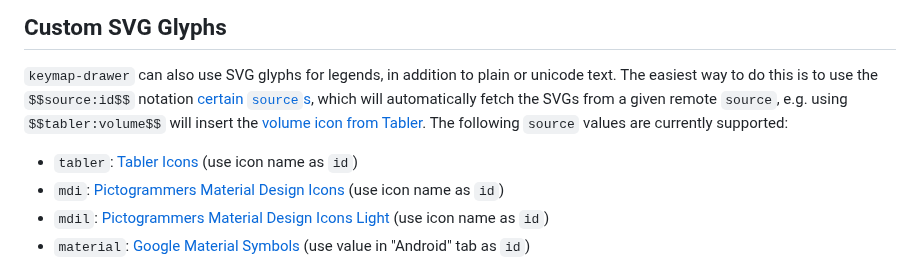
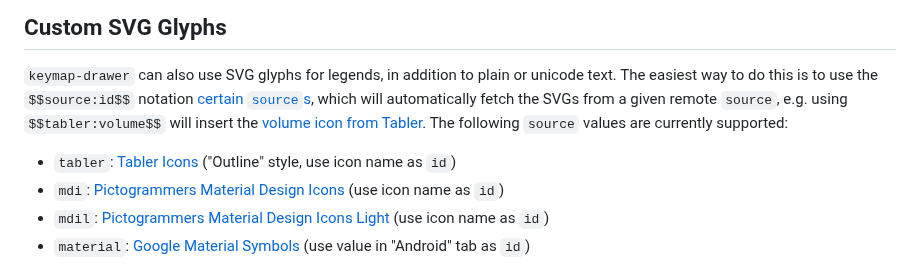
Before and after one commit to caksoylar/keymap-drawer, a Markdown page: README.md, the part around one of its changes. Drawn GitHub-style.

Commit message:
docs: Fix Tabler references

```diff
--- a/README.md
+++ b/README.md
@@ -152,6 +152,6 @@ the SVGs from a given remote `source`, e.g. using `$$tabler:volume$$` will inser
 The following `source` values are currently supported:
 
-- `tabler`: [Tabler Icons](https://tabler-icons.io/) (use icon name as `id`)
+- `tabler`: [Tabler Icons](https://tabler.io/icons) ("Outline" style, use icon name as `id`)
 - `mdi`: [Pictogrammers Material Design Icons](https://pictogrammers.com/library/mdi/) (use icon name as `id`)
 - `mdil`: [Pictogrammers Material Design Icons Light](https://pictogrammers.com/library/mdil/) (use icon name as `id`)
 - `material`: [Google Material Symbols](https://fonts.google.com/icons) (use value in "Android" tab as `id`)
```
Also changed, not shown: other parts of README.md (+1 -1 lines).
